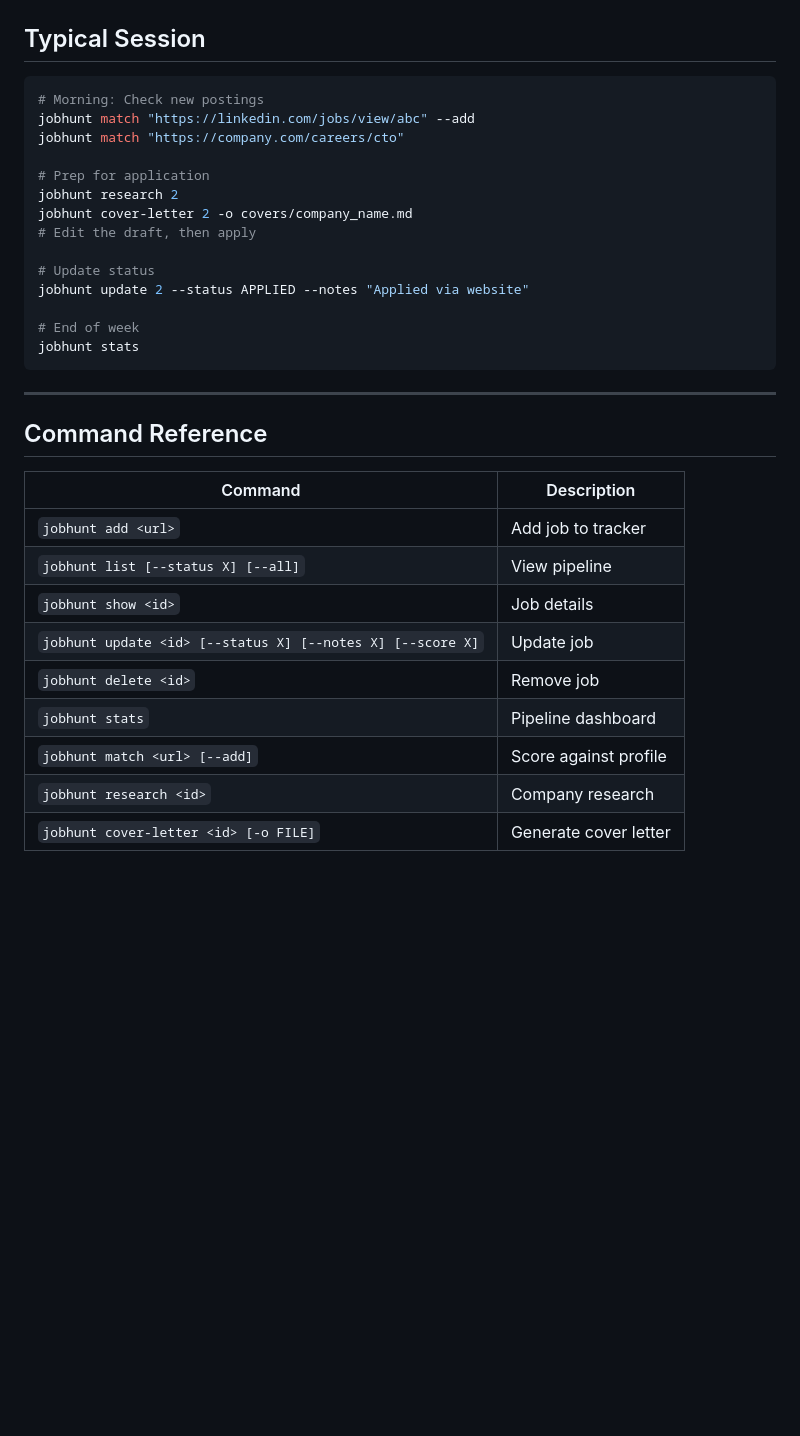
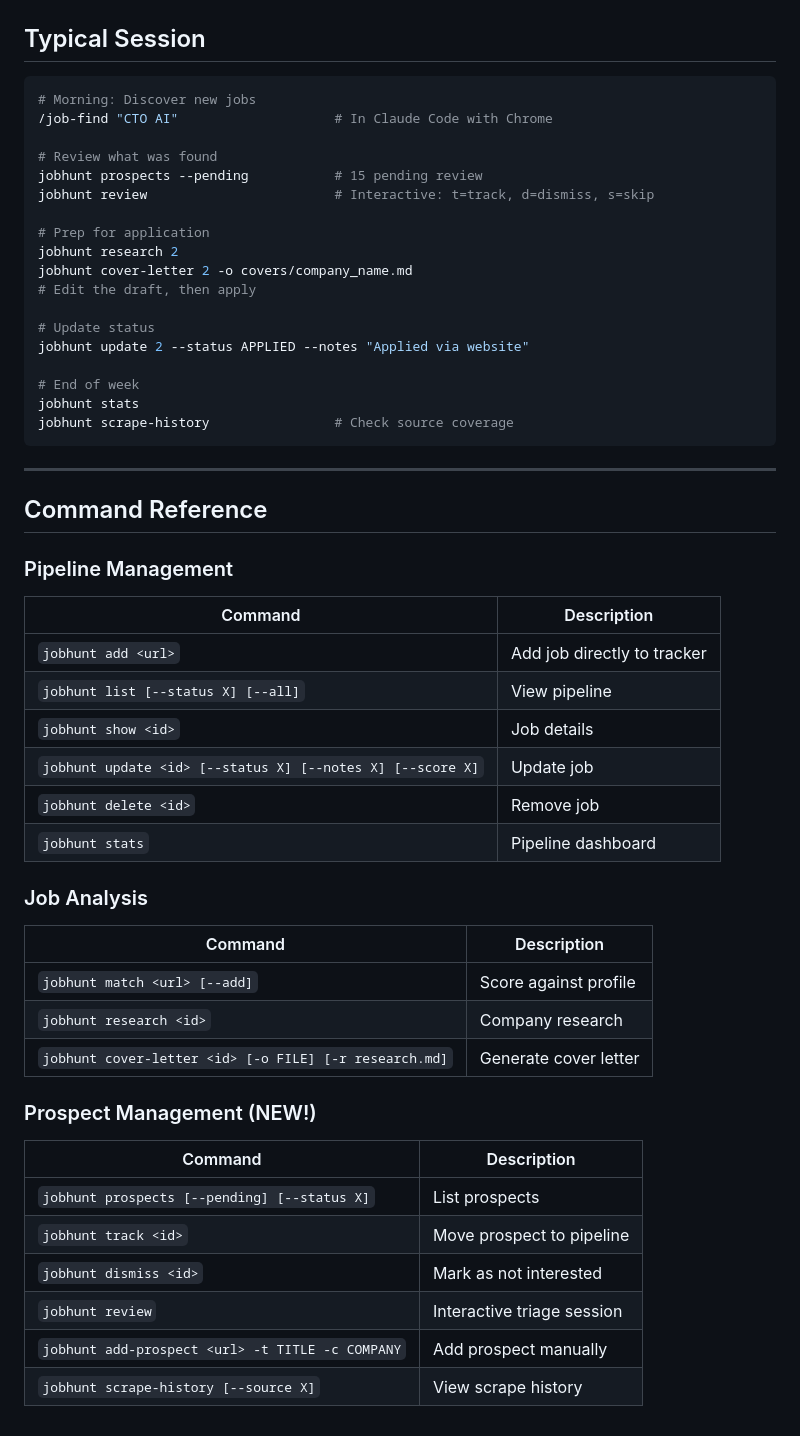
Before and after one commit to matt-grain/GrantHunt, a Markdown page: docs/QUICKSTART.md, the part around one of its changes. GitHub-like rendering; blank space fills up the shorter version.

````diff
--- a/docs/QUICKSTART.md
+++ b/docs/QUICKSTART.md
@@ -94,9 +157,12 @@ Edit anytime to refine matching.
 ## Typical Session
 
 ```bash
-# Morning: Check new postings
-jobhunt match "https://linkedin.com/jobs/view/abc" --add
-jobhunt match "https://company.com/careers/cto"
+# Morning: Discover new jobs
+/job-find "CTO AI"                    # In Claude Code with Chrome
+
+# Review what was found
+jobhunt prospects --pending           # 15 pending review
+jobhunt review                        # Interactive: t=track, d=dismiss, s=skip
 
 # Prep for application
 jobhunt research 2
@@ -108,20 +174,36 @@ jobhunt update 2 --status APPLIED --notes "Applied via website"
 
 # End of week
 jobhunt stats
+jobhunt scrape-history                # Check source coverage
 ```
 
 ---
 
 ## Command Reference
 
+### Pipeline Management
 | Command | Description |
 |---------|-------------|
-| `jobhunt add <url>` | Add job to tracker |
+| `jobhunt add <url>` | Add job directly to tracker |
 | `jobhunt list [--status X] [--all]` | View pipeline |
 | `jobhunt show <id>` | Job details |
 | `jobhunt update <id> [--status X] [--notes X] [--score X]` | Update job |
 | `jobhunt delete <id>` | Remove job |
 | `jobhunt stats` | Pipeline dashboard |
+
+### Job Analysis
+| Command | Description |
+|---------|-------------|
 | `jobhunt match <url> [--add]` | Score against profile |
 | `jobhunt research <id>` | Company research |
-| `jobhunt cover-letter <id> [-o FILE]` | Generate cover letter |
+| `jobhunt cover-letter <id> [-o FILE] [-r research.md]` | Generate cover letter |
+
+### Prospect Management (NEW!)
+| Command | Description |
+|---------|-------------|
+| `jobhunt prospects [--pending] [--status X]` | List prospects |
+| `jobhunt track <id>` | Move prospect to pipeline |
+| `jobhunt dismiss <id>` | Mark as not interested |
+| `jobhunt review` | Interactive triage session |
+| `jobhunt add-prospect <url> -t TITLE -c COMPANY` | Add prospect manually |
+| `jobhunt scrape-history [--source X]` | View scrape history |
````
Also changed, not shown: other parts of docs/QUICKSTART.md (+77 -14 lines).
